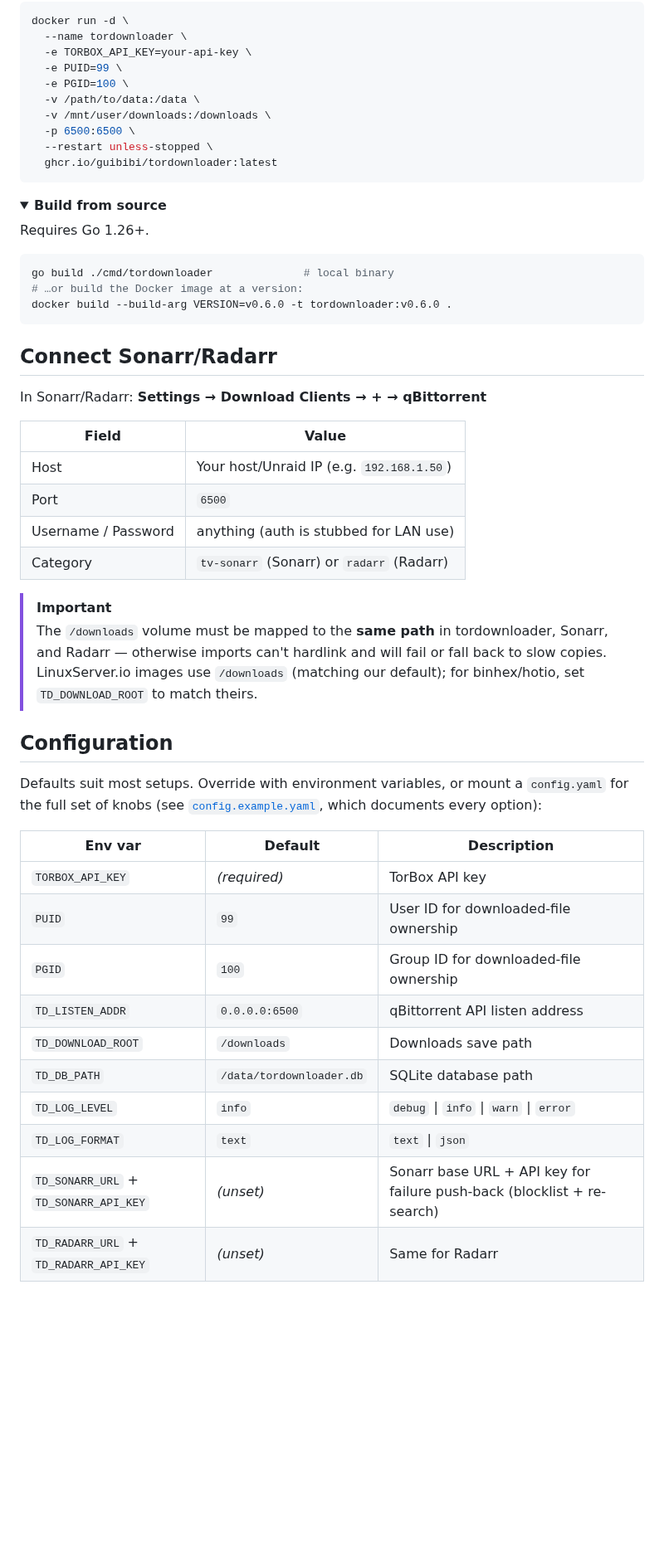
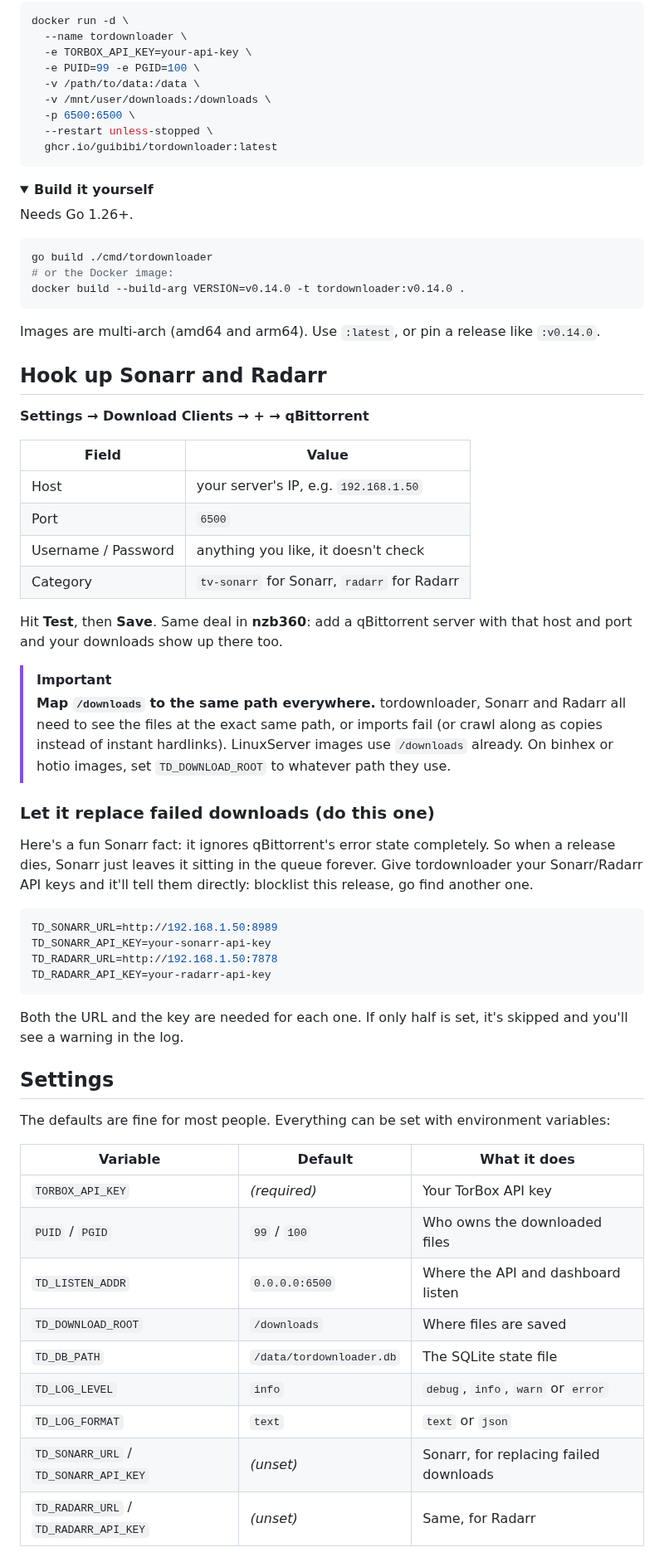
Before and after one commit to Guibibi/tordownloader, a Markdown page: README.md, the part around one of its changes. Shown at 83% size. Rendered like a GitHub page; folded sections open; blank space fills up the shorter version.

````diff
--- a/README.md
+++ b/README.md
@@ -103,8 +113,7 @@ Click **Apply**, then [connect Sonarr/Radarr](#connect-sonarrradarr).
 docker run -d \
   --name tordownloader \
   -e TORBOX_API_KEY=your-api-key \
-  -e PUID=99 \
-  -e PGID=100 \
+  -e PUID=99 -e PGID=100 \
   -v /path/to/data:/data \
   -v /mnt/user/downloads:/downloads \
   -p 6500:6500 \
@@ -114,48 +123,68 @@ docker run -d \
 </details>
 
 <details>
-<summary><b>Build from source</b></summary>
+<summary><b>Build it yourself</b></summary>
 
-Requires Go 1.26+.
+Needs Go 1.26+.
 
 ```bash
-go build ./cmd/tordownloader              # local binary
-# …or build the Docker image at a version:
-docker build --build-arg VERSION=v0.6.0 -t tordownloader:v0.6.0 .
+go build ./cmd/tordownloader
+# or the Docker image:
+docker build --build-arg VERSION=v0.14.0 -t tordownloader:v0.14.0 .
 ```
 </details>
 
-## Connect Sonarr/Radarr
+Images are multi-arch (amd64 and arm64). Use `:latest`, or pin a release like `:v0.14.0`.
 
-In Sonarr/Radarr: **Settings → Download Clients → + → qBittorrent**
+## Hook up Sonarr and Radarr
+
+**Settings → Download Clients → + → qBittorrent**
 
 | Field | Value |
 |---|---|
-| Host | Your host/Unraid IP (e.g. `192.168.1.50`) |
+| Host | your server's IP, e.g. `192.168.1.50` |
 | Port | `6500` |
-| Username / Password | anything (auth is stubbed for LAN use) |
-| Category | `tv-sonarr` (Sonarr) or `radarr` (Radarr) |
+| Username / Password | anything you like, it doesn't check |
+| Category | `tv-sonarr` for Sonarr, `radarr` for Radarr |
+
+Hit **Test**, then **Save**. Same deal in **nzb360**: add a qBittorrent server with that host and
+port and your downloads show up there too.
 
 > [!IMPORTANT]
-> The `/downloads` volume must be mapped to the **same path** in tordownloader, Sonarr, and Radarr —
-> otherwise imports can't hardlink and will fail or fall back to slow copies. LinuxServer.io images
-> use `/downloads` (matching our default); for binhex/hotio, set `TD_DOWNLOAD_ROOT` to match theirs.
+> **Map `/downloads` to the same path everywhere.** tordownloader, Sonarr and Radarr all need to see
+> the files at the exact same path, or imports fail (or crawl along as copies instead of instant
+> hardlinks). LinuxServer images use `/downloads` already. On binhex or hotio images, set
+> `TD_DOWNLOAD_ROOT` to whatever path they use.
 
-## Configuration
+### Let it replace failed downloads (do this one)
 
-Defaults suit most setups. Override with environment variables, or mount a `config.yaml` for the
-full set of knobs (see [`config.example.yaml`](config.example.yaml), which documents every option):
+Here's a fun Sonarr fact: it ignores qBittorrent's error state completely. So when a release dies,
+Sonarr just leaves it sitting in the queue forever. Give tordownloader your Sonarr/Radarr API keys
+and it'll tell them directly: blocklist this release, go find another one.
 
-| Env var | Default | Description |
+```bash
+TD_SONARR_URL=http://192.168.1.50:8989
+TD_SONARR_API_KEY=your-sonarr-api-key
+TD_RADARR_URL=http://192.168.1.50:7878
+TD_RADARR_API_KEY=your-radarr-api-key
+```
+
+Both the URL and the key are needed for each one. If only half is set, it's skipped and you'll see a
+warning in the log.
+
+## Settings
+
+The defaults are fine for most people. Everything can be set with environment variables:
+
+| Variable | Default | What it does |
 |---|---|---|
-| `TORBOX_API_KEY` | *(required)* | TorBox API key |
-| `PUID` | `99` | User ID for downloaded-file ownership |
-| `PGID` | `100` | Group ID for downloaded-file ownership |
-| `TD_LISTEN_ADDR` | `0.0.0.0:6500` | qBittorrent API listen address |
-| `TD_DOWNLOAD_ROOT` | `/downloads` | Downloads save path |
-| `TD_DB_PATH` | `/data/tordownloader.db` | SQLite database path |
-| `TD_LOG_LEVEL` | `info` | `debug` \| `info` \| `warn` \| `error` |
-| `TD_LOG_FORMAT` | `text` | `text` \| `json` |
-| `TD_SONARR_URL` + `TD_SONARR_API_KEY` | *(unset)* | Sonarr base URL + API key for failure push-back (blocklist + re-search) |
-| `TD_RADARR_URL` + `TD_RADARR_API_KEY` | *(unset)* | Same for Radarr |
+| `TORBOX_API_KEY` | *(required)* | Your TorBox API key |
+| `PUID` / `PGID` | `99` / `100` | Who owns the downloaded files |
+| `TD_LISTEN_ADDR` | `0.0.0.0:6500` | Where the API and dashboard listen |
+| `TD_DOWNLOAD_ROOT` | `/downloads` | Where files are saved |
+| `TD_DB_PATH` | `/data/tordownloader.db` | The SQLite state file |
+| `TD_LOG_LEVEL` | `info` | `debug`, `info`, `warn` or `error` |
+| `TD_LOG_FORMAT` | `text` | `text` or `json` |
+| `TD_SONARR_URL` / `TD_SONARR_API_KEY` | *(unset)* | Sonarr, for replacing failed downloads |
+| `TD_RADARR_URL` / `TD_RADARR_API_KEY` | *(unset)* | Same, for Radarr |
 
````
Also changed, not shown: other parts of README.md (+97 -92 lines), docs/img/dashboard.png (added), 1 other file.
